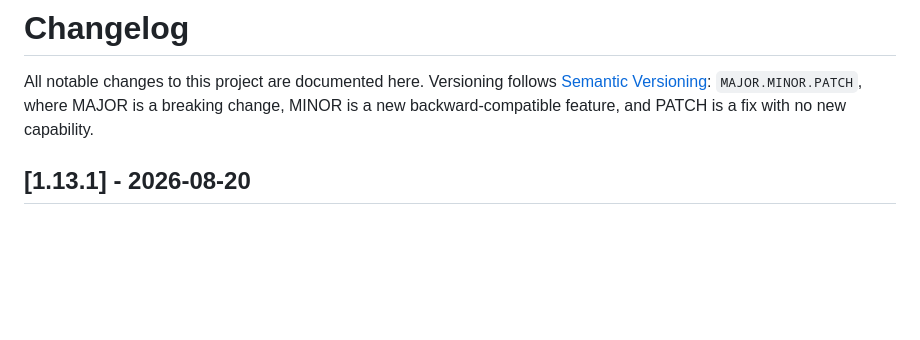
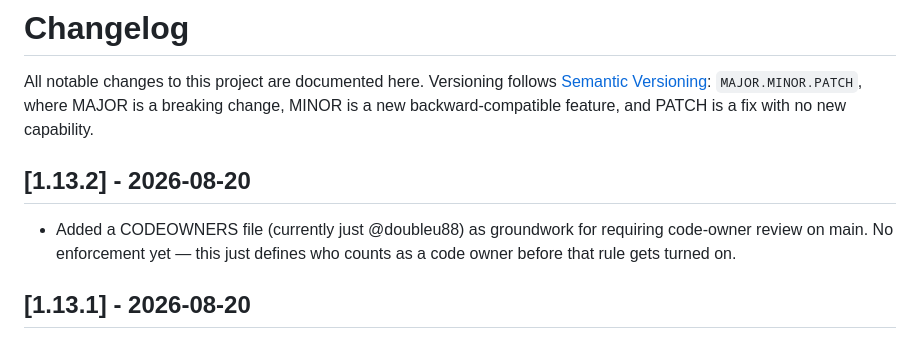
Before and after one commit to doubleu88/audiobook-series-tracker, a Markdown page: CHANGELOG.md, the part around the change. Drawn GitHub-style; blank space fills up the shorter version.

Commit message:
Update CHANGELOG.md for #15

```diff
--- a/CHANGELOG.md
+++ b/CHANGELOG.md
@@ -4,6 +4,12 @@ All notable changes to this project are documented here. Versioning follows
 [Semantic Versioning](https://semver.org/): `MAJOR.MINOR.PATCH`, where
 MAJOR is a breaking change, MINOR is a new backward-compatible feature, and
 PATCH is a fix with no new capability.
+
+## [1.13.2] - 2026-08-20
+
+- Added a CODEOWNERS file (currently just @doubleu88) as groundwork for
+  requiring code-owner review on main. No enforcement yet — this just
+  defines who counts as a code owner before that rule gets turned on.
 
 ## [1.13.1] - 2026-08-20
 
```
